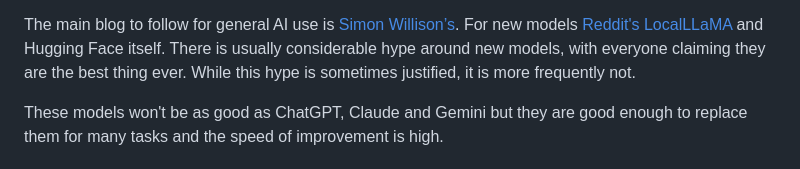
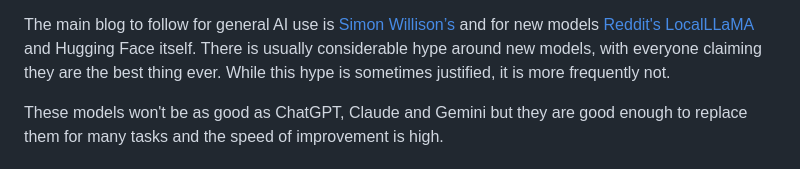
Before and after one commit to stmuk/stmuk.github.io, a Markdown page: blog/20260530.md, the part around one of its changes. GitHub-like rendering.

```diff
--- a/blog/20260530.md
+++ b/blog/20260530.md
@@ -19,11 +19,10 @@ media, specifically **X** (formerly Twitter where most developers post), and
 
 The main blog to follow for general AI use is [Simon
-Willison’s](https://simonwillison.net/).  For new models [Reddit's
+Willison’s](https://simonwillison.net/) and for new models [Reddit's
 LocalLLaMA](https://old.reddit.com/r/LocalLLaMA) and Hugging Face itself. There
 is usually considerable hype around new models, with everyone claiming they are
 the best thing ever. While this hype is sometimes justified, it is more
 frequently not.
-
 
 These models won't be as good as ChatGPT, Claude and Gemini but they are good
 enough to replace them for many tasks and the speed of improvement is high.
```
Also changed, not shown: other parts of blog/20260530.md (+2 -2 lines).
